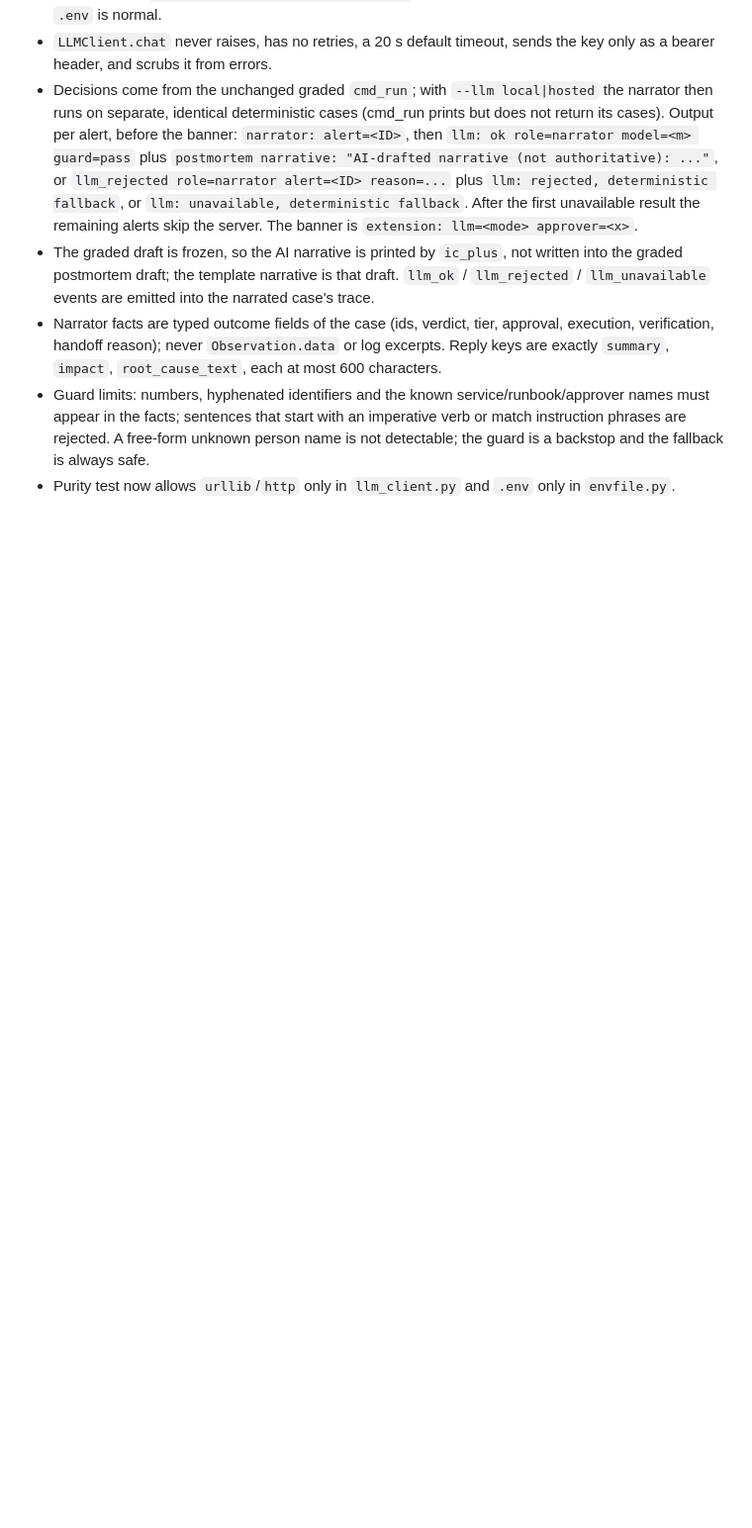
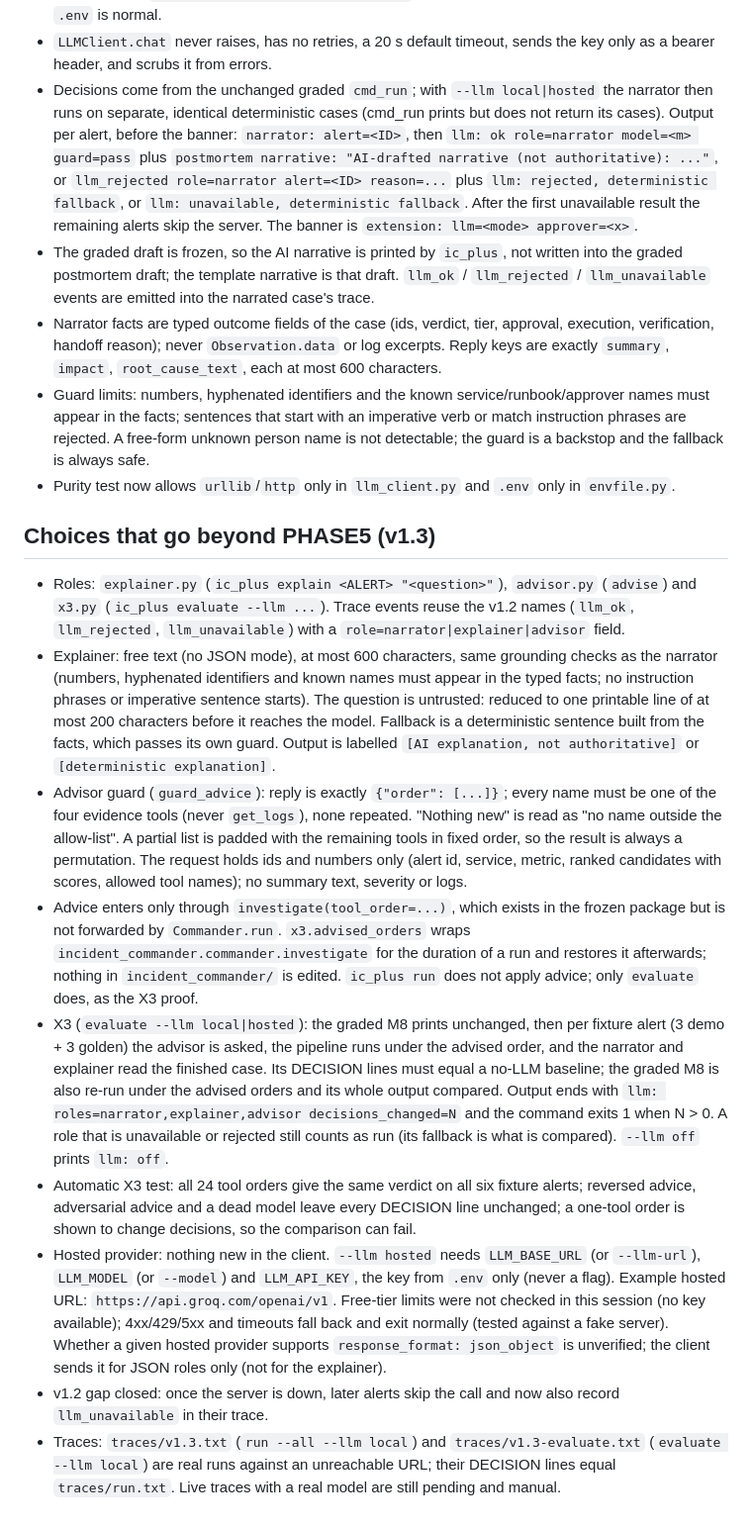
Before and after one commit to sohanroy676/Incident-commander, a Markdown page: docs/THRESHOLDS.md, the part around the change. Shown at 99% size. GitHub-like rendering; blank space fills up the shorter version.

Commit message:
docs: record v1.3 choices in THRESHOLDS
Explainer and advisor limits, how advice reaches the frozen
investigator, the X3 definition, and hosted provider notes.

Co-Authored-By: Claude Sonnet 5.5 <noreply@anthropic.com>

```diff
--- a/docs/THRESHOLDS.md
+++ b/docs/THRESHOLDS.md
@@ -177,3 +177,34 @@ reason. The golden set is never used to tune a threshold (DETAILED_ROADMAP secti
   start with an imperative verb or match instruction phrases are rejected. A free-form unknown person name is not detectable; the guard
   is a backstop and the fallback is always safe.
 - Purity test now allows `urllib`/`http` only in `llm_client.py` and `.env` only in `envfile.py`.
+
+## Choices that go beyond PHASE5 (v1.3)
+
+- Roles: `explainer.py` (`ic_plus explain <ALERT> "<question>"`), `advisor.py` (`advise`) and `x3.py` (`ic_plus evaluate --llm ...`).
+  Trace events reuse the v1.2 names (`llm_ok`, `llm_rejected`, `llm_unavailable`) with a `role=narrator|explainer|advisor` field.
+- Explainer: free text (no JSON mode), at most 600 characters, same grounding checks as the narrator (numbers, hyphenated identifiers
+  and known names must appear in the typed facts; no instruction phrases or imperative sentence starts). The question is untrusted:
+  reduced to one printable line of at most 200 characters before it reaches the model. Fallback is a deterministic sentence built from the
+  facts, which passes its own guard. Output is labelled `[AI explanation, not authoritative]` or `[deterministic explanation]`.
+- Advisor guard (`guard_advice`): reply is exactly `{"order": [...]}`; every name must be one of the four evidence tools (never
+  `get_logs`), none repeated. "Nothing new" is read as "no name outside the allow-list". A partial list is padded with the remaining
+  tools in fixed order, so the result is always a permutation. The request holds ids and numbers only (alert id, service, metric, ranked
+  candidates with scores, allowed tool names); no summary text, severity or logs.
+- Advice enters only through `investigate(tool_order=...)`, which exists in the frozen package but is not forwarded by `Commander.run`.
+  `x3.advised_orders` wraps `incident_commander.commander.investigate` for the duration of a run and restores it afterwards; nothing
+  in `incident_commander/` is edited. `ic_plus run` does not apply advice; only `evaluate` does, as the X3 proof.
+- X3 (`evaluate --llm local|hosted`): the graded M8 prints unchanged, then per fixture alert (3 demo + 3 golden) the advisor is asked,
+  the pipeline runs under the advised order, and the narrator and explainer read the finished case. Its DECISION lines must equal a
+  no-LLM baseline; the graded M8 is also re-run under the advised orders and its whole output compared. Output ends with
+  `llm: roles=narrator,explainer,advisor decisions_changed=N` and the command exits 1 when N > 0. A role that is unavailable or
+  rejected still counts as run (its fallback is what is compared). `--llm off` prints `llm: off`.
+- Automatic X3 test: all 24 tool orders give the same verdict on all six fixture alerts; reversed advice, adversarial advice and a dead
+  model leave every DECISION line unchanged; a one-tool order is shown to change decisions, so the comparison can fail.
+- Hosted provider: nothing new in the client. `--llm hosted` needs `LLM_BASE_URL` (or `--llm-url`), `LLM_MODEL` (or `--model`) and
+  `LLM_API_KEY`, the key from `.env` only (never a flag). Example hosted URL: `https://api.groq.com/openai/v1`. Free-tier limits were not
+  checked in this session (no key available); 4xx/429/5xx and timeouts fall back and exit normally (tested against a fake server).
+  Whether a given hosted provider supports `response_format: json_object` is unverified; the client sends it for JSON roles only
+  (not for the explainer).
+- v1.2 gap closed: once the server is down, later alerts skip the call and now also record `llm_unavailable` in their trace.
+- Traces: `traces/v1.3.txt` (`run --all --llm local`) and `traces/v1.3-evaluate.txt` (`evaluate --llm local`) are real runs against an
+  unreachable URL; their DECISION lines equal `traces/run.txt`. Live traces with a real model are still pending and manual.
```
